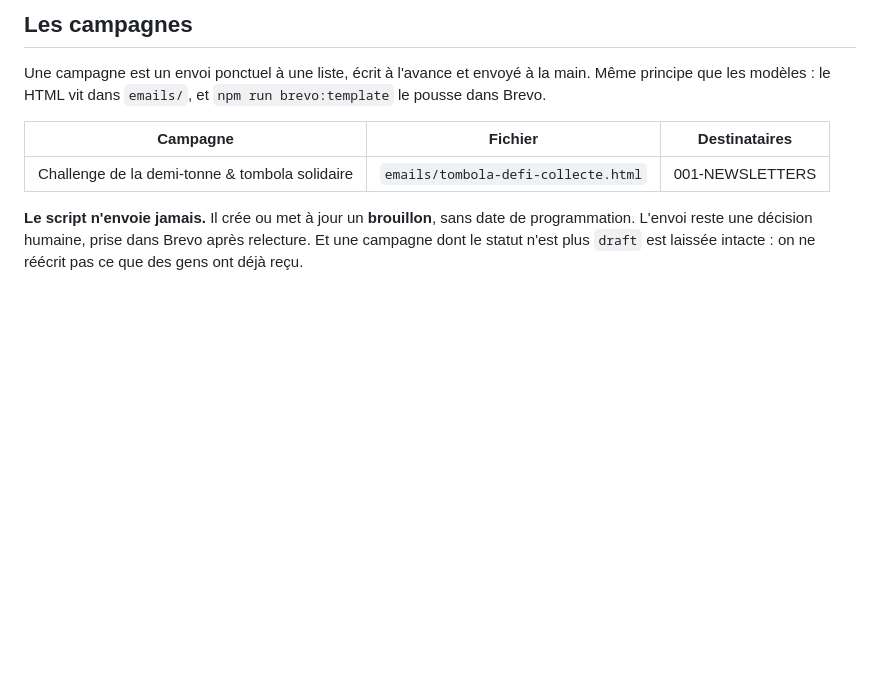
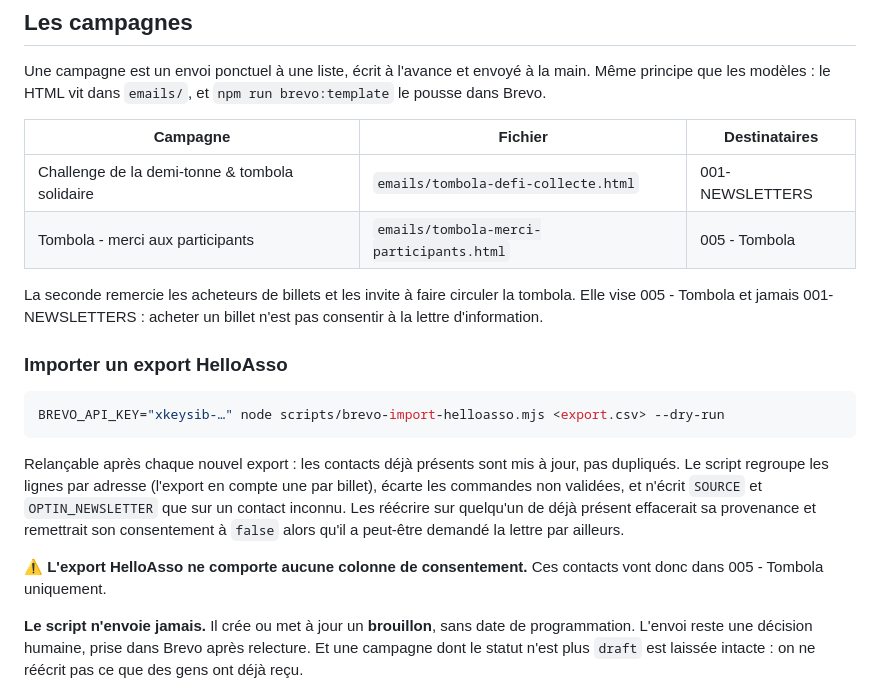
Before and after one commit to ressourcesequipe-hash/site-ressources, a Markdown page: docs/brevo.md, the part around the change. Rendered like a GitHub page; blank space fills up the shorter version.

Commit message:
Doc Brevo : la campagne de remerciement et le script d import HelloAsso
Co-Authored-By: Claude Opus 5 <noreply@anthropic.com>

````diff
--- a/docs/brevo.md
+++ b/docs/brevo.md
@@ -226,6 +226,27 @@ main. Même principe que les modèles : le HTML vit dans `emails/`, et
 | Campagne | Fichier | Destinataires |
 | --- | --- | --- |
 | Challenge de la demi-tonne & tombola solidaire | `emails/tombola-defi-collecte.html` | 001-NEWSLETTERS |
+| Tombola - merci aux participants | `emails/tombola-merci-participants.html` | 005 - Tombola |
+
+La seconde remercie les acheteurs de billets et les invite à faire circuler la
+tombola. Elle vise 005 - Tombola et jamais 001-NEWSLETTERS : acheter un billet
+n'est pas consentir à la lettre d'information.
+
+### Importer un export HelloAsso
+
+```bash
+BREVO_API_KEY="xkeysib-…" node scripts/brevo-import-helloasso.mjs <export.csv> --dry-run
+```
+
+Relançable après chaque nouvel export : les contacts déjà présents sont mis à
+jour, pas dupliqués. Le script regroupe les lignes par adresse (l'export en
+compte une par billet), écarte les commandes non validées, et n'écrit `SOURCE`
+et `OPTIN_NEWSLETTER` que sur un contact inconnu. Les réécrire sur quelqu'un de
+déjà présent effacerait sa provenance et remettrait son consentement à `false`
+alors qu'il a peut-être demandé la lettre par ailleurs.
+
+⚠️ **L'export HelloAsso ne comporte aucune colonne de consentement.** Ces
+contacts vont donc dans 005 - Tombola uniquement.
 
 **Le script n'envoie jamais.** Il crée ou met à jour un **brouillon**, sans
 date de programmation. L'envoi reste une décision humaine, prise dans Brevo
````
